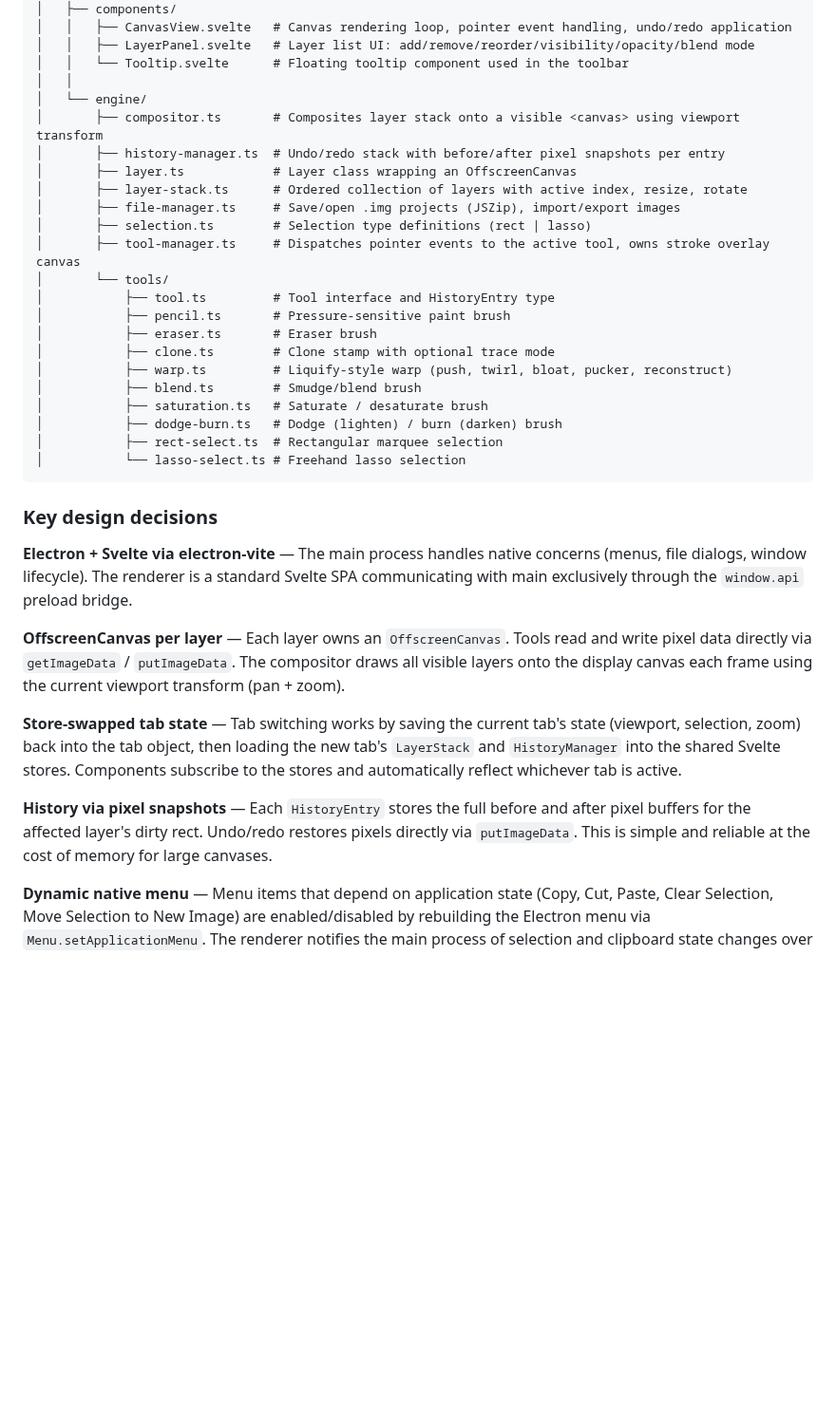
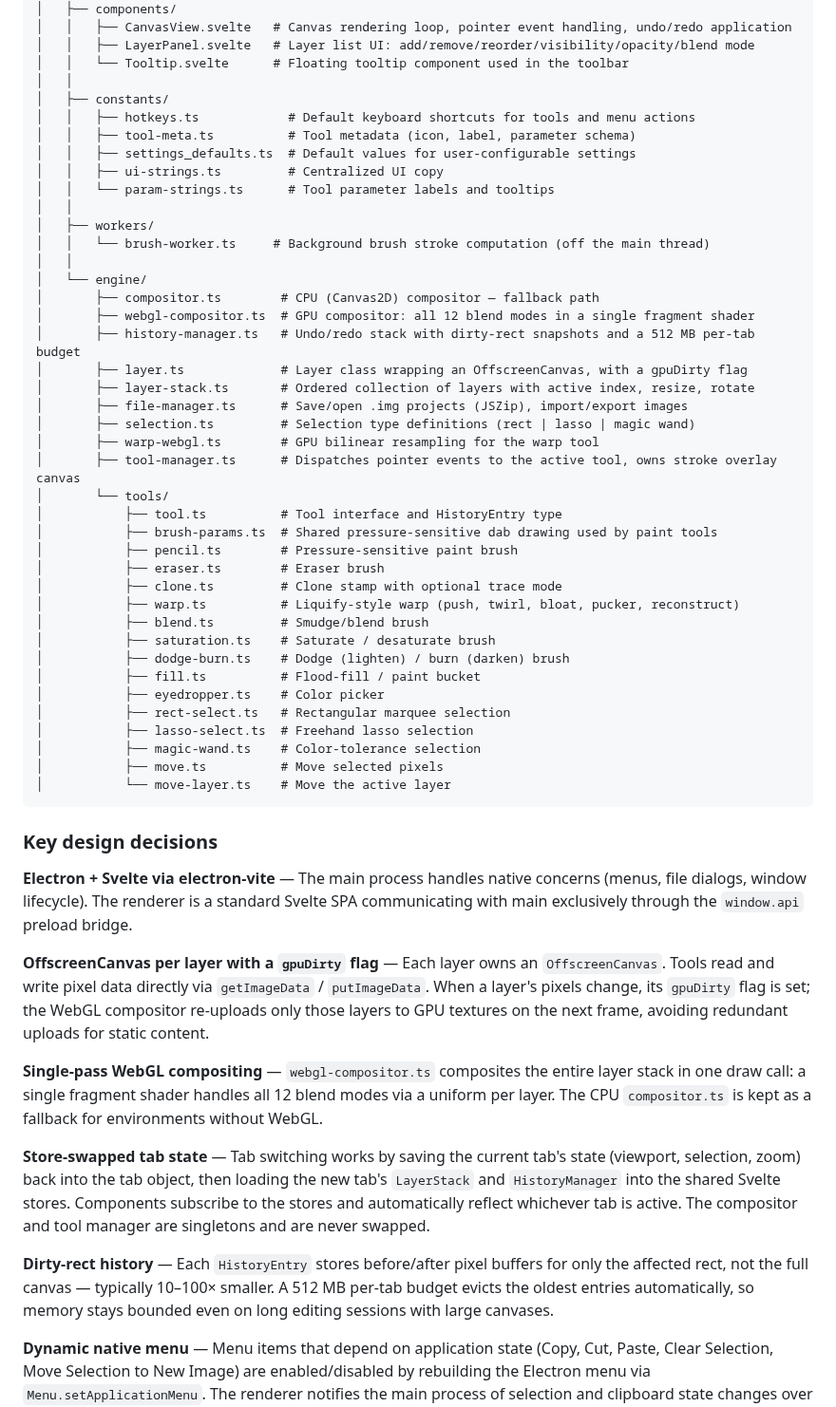
Before and after one commit to arraytrix/imgtrix, a Markdown page: README.md, the part around one of its changes. Shown at 95% size. GitHub-like rendering; blank space fills up the shorter version.

````diff
--- a/README.md
+++ b/README.md
@@ -37,36 +45,56 @@ imgtrix/
 │   │   ├── LayerPanel.svelte   # Layer list UI: add/remove/reorder/visibility/opacity/blend mode
 │   │   └── Tooltip.svelte      # Floating tooltip component used in the toolbar
 │   │
+│   ├── constants/
+│   │   ├── hotkeys.ts            # Default keyboard shortcuts for tools and menu actions
+│   │   ├── tool-meta.ts          # Tool metadata (icon, label, parameter schema)
+│   │   ├── settings_defaults.ts  # Default values for user-configurable settings
+│   │   ├── ui-strings.ts         # Centralized UI copy
+│   │   └── param-strings.ts      # Tool parameter labels and tooltips
+│   │
+│   ├── workers/
+│   │   └── brush-worker.ts     # Background brush stroke computation (off the main thread)
+│   │
 │   └── engine/
-│       ├── compositor.ts       # Composites layer stack onto a visible <canvas> using viewport transform
-│       ├── history-manager.ts  # Undo/redo stack with before/after pixel snapshots per entry
-│       ├── layer.ts            # Layer class wrapping an OffscreenCanvas
-│       ├── layer-stack.ts      # Ordered collection of layers with active index, resize, rotate
-│       ├── file-manager.ts     # Save/open .img projects (JSZip), import/export images
-│       ├── selection.ts        # Selection type definitions (rect | lasso)
-│       ├── tool-manager.ts     # Dispatches pointer events to the active tool, owns stroke overlay canvas
+│       ├── compositor.ts        # CPU (Canvas2D) compositor — fallback path
+│       ├── webgl-compositor.ts  # GPU compositor: all 12 blend modes in a single fragment shader
+│       ├── history-manager.ts   # Undo/redo stack with dirty-rect snapshots and a 512 MB per-tab budget
+│       ├── layer.ts             # Layer class wrapping an OffscreenCanvas, with a gpuDirty flag
+│       ├── layer-stack.ts       # Ordered collection of layers with active index, resize, rotate
+│       ├── file-manager.ts      # Save/open .img projects (JSZip), import/export images
+│       ├── selection.ts         # Selection type definitions (rect | lasso | magic wand)
+│       ├── warp-webgl.ts        # GPU bilinear resampling for the warp tool
+│       ├── tool-manager.ts      # Dispatches pointer events to the active tool, owns stroke overlay canvas
 │       └── tools/
-│           ├── tool.ts         # Tool interface and HistoryEntry type
-│           ├── pencil.ts       # Pressure-sensitive paint brush
-│           ├── eraser.ts       # Eraser brush
-│           ├── clone.ts        # Clone stamp with optional trace mode
-│           ├── warp.ts         # Liquify-style warp (push, twirl, bloat, pucker, reconstruct)
-│           ├── blend.ts        # Smudge/blend brush
-│           ├── saturation.ts   # Saturate / desaturate brush
-│           ├── dodge-burn.ts   # Dodge (lighten) / burn (darken) brush
-│           ├── rect-select.ts  # Rectangular marquee selection
-│           └── lasso-select.ts # Freehand lasso selection
+│           ├── tool.ts          # Tool interface and HistoryEntry type
+│           ├── brush-params.ts  # Shared pressure-sensitive dab drawing used by paint tools
+│           ├── pencil.ts        # Pressure-sensitive paint brush
+│           ├── eraser.ts        # Eraser brush
+│           ├── clone.ts         # Clone stamp with optional trace mode
+│           ├── warp.ts          # Liquify-style warp (push, twirl, bloat, pucker, reconstruct)
+│           ├── blend.ts         # Smudge/blend brush
+│           ├── saturation.ts    # Saturate / desaturate brush
+│           ├── dodge-burn.ts    # Dodge (lighten) / burn (darken) brush
+│           ├── fill.ts          # Flood-fill / paint bucket
+│           ├── eyedropper.ts    # Color picker
+│           ├── rect-select.ts   # Rectangular marquee selection
+│           ├── lasso-select.ts  # Freehand lasso selection
+│           ├── magic-wand.ts    # Color-tolerance selection
+│           ├── move.ts          # Move selected pixels
+│           └── move-layer.ts    # Move the active layer
 ```
 
 ### Key design decisions
 
 **Electron + Svelte via electron-vite** — The main process handles native concerns (menus, file dialogs, window lifecycle). The renderer is a standard Svelte SPA communicating with main exclusively through the `window.api` preload bridge.
 
-**OffscreenCanvas per layer** — Each layer owns an `OffscreenCanvas`. Tools read and write pixel data directly via `getImageData` / `putImageData`. The compositor draws all visible layers onto the display canvas each frame using the current viewport transform (pan + zoom).
+**OffscreenCanvas per layer with a `gpuDirty` flag** — Each layer owns an `OffscreenCanvas`. Tools read and write pixel data directly via `getImageData` / `putImageData`. When a layer's pixels change, its `gpuDirty` flag is set; the WebGL compositor re-uploads only those layers to GPU textures on the next frame, avoiding redundant uploads for static content.
 
-**Store-swapped tab state** — Tab switching works by saving the current tab's state (viewport, selection, zoom) back into the tab object, then loading the new tab's `LayerStack` and `HistoryManager` into the shared Svelte stores. Components subscribe to the stores and automatically reflect whichever tab is active.
+**Single-pass WebGL compositing** — `webgl-compositor.ts` composites the entire layer stack in one draw call: a single fragment shader handles all 12 blend modes via a uniform per layer. The CPU `compositor.ts` is kept as a fallback for environments without WebGL.
 
-**History via pixel snapshots** — Each `HistoryEntry` stores the full before and after pixel buffers for the affected layer's dirty rect. Undo/redo restores pixels directly via `putImageData`. This is simple and reliable at the cost of memory for large canvases.
+**Store-swapped tab state** — Tab switching works by saving the current tab's state (viewport, selection, zoom) back into the tab object, then loading the new tab's `LayerStack` and `HistoryManager` into the shared Svelte stores. Components subscribe to the stores and automatically reflect whichever tab is active. The compositor and tool manager are singletons and are never swapped.
+
+**Dirty-rect history** — Each `HistoryEntry` stores before/after pixel buffers for only the affected rect, not the full canvas — typically 10–100× smaller. A 512 MB per-tab budget evicts the oldest entries automatically, so memory stays bounded even on long editing sessions with large canvases.
 
 **Dynamic native menu** — Menu items that depend on application state (Copy, Cut, Paste, Clear Selection, Move Selection to New Image) are enabled/disabled by rebuilding the Electron menu via `Menu.setApplicationMenu`. The renderer notifies the main process of selection and clipboard state changes over IPC.
 
````
Also changed, not shown: other parts of README.md (+16 -8 lines), PRD.md (deleted, +0 -369 lines), PRD_V2.md (deleted, +0 -244 lines), docs/imgtrix-screenshot.jpeg (added).
